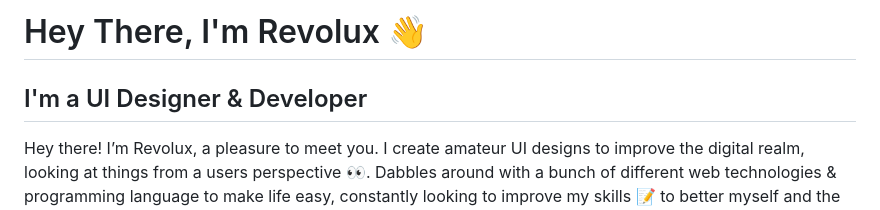
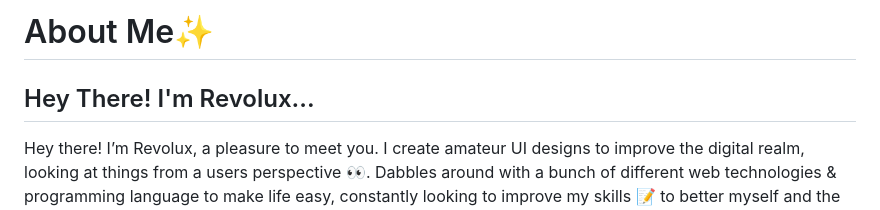
Before and after one commit to rxvolux/rxvolux, a Markdown page: README.md, the part around the change. GitHub-like rendering.

```diff
--- a/README.md
+++ b/README.md
@@ -1,6 +1,6 @@
-# Hey There, I'm Revolux 👋
+# About Me✨
 
-I'm a UI Designer & Developer
+Hey There! I'm Revolux...
 -----------------------
 
 Hey there! I’m Revolux, a pleasure to meet you. I create amateur UI designs to improve the digital realm, looking at things from a users perspective 👀. Dabbles around with a bunch of different web technologies & programming language to make life easy, constantly looking to improve my skills 📝 to better myself and the world around me.
```
